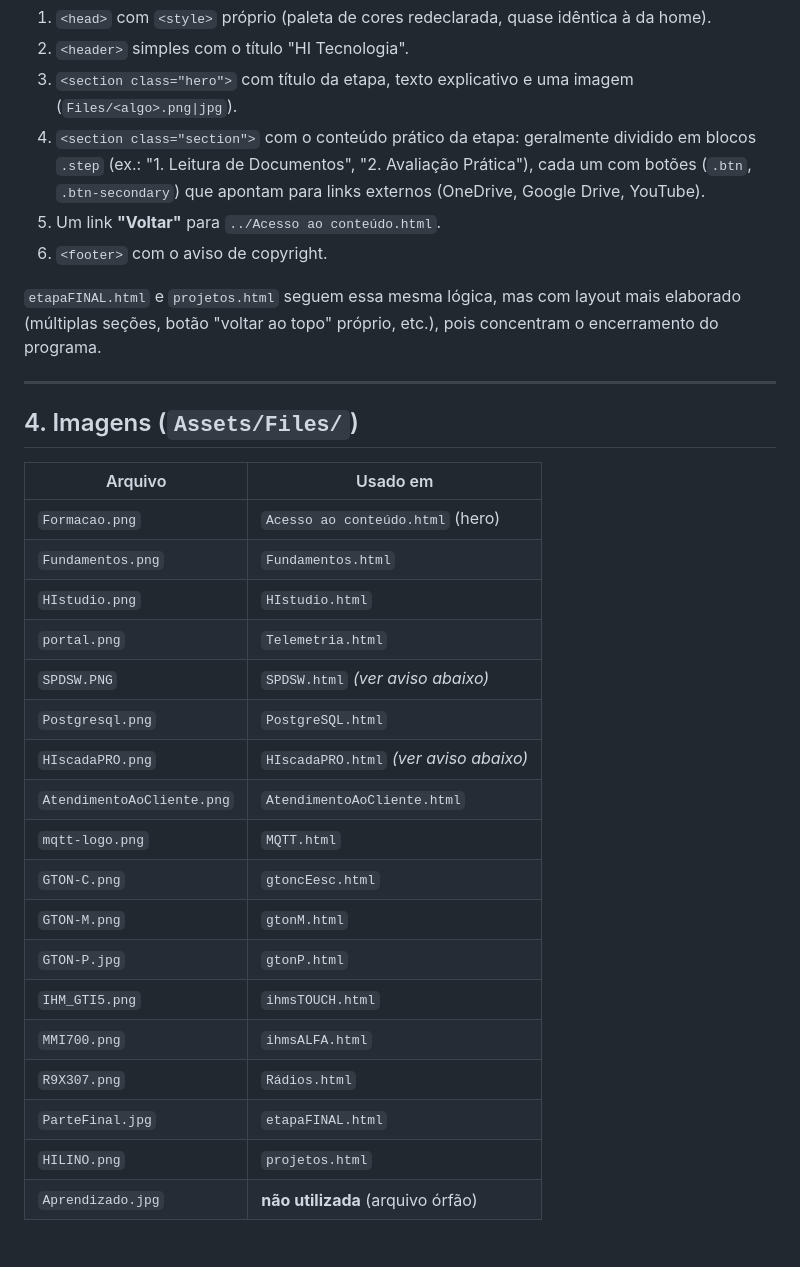
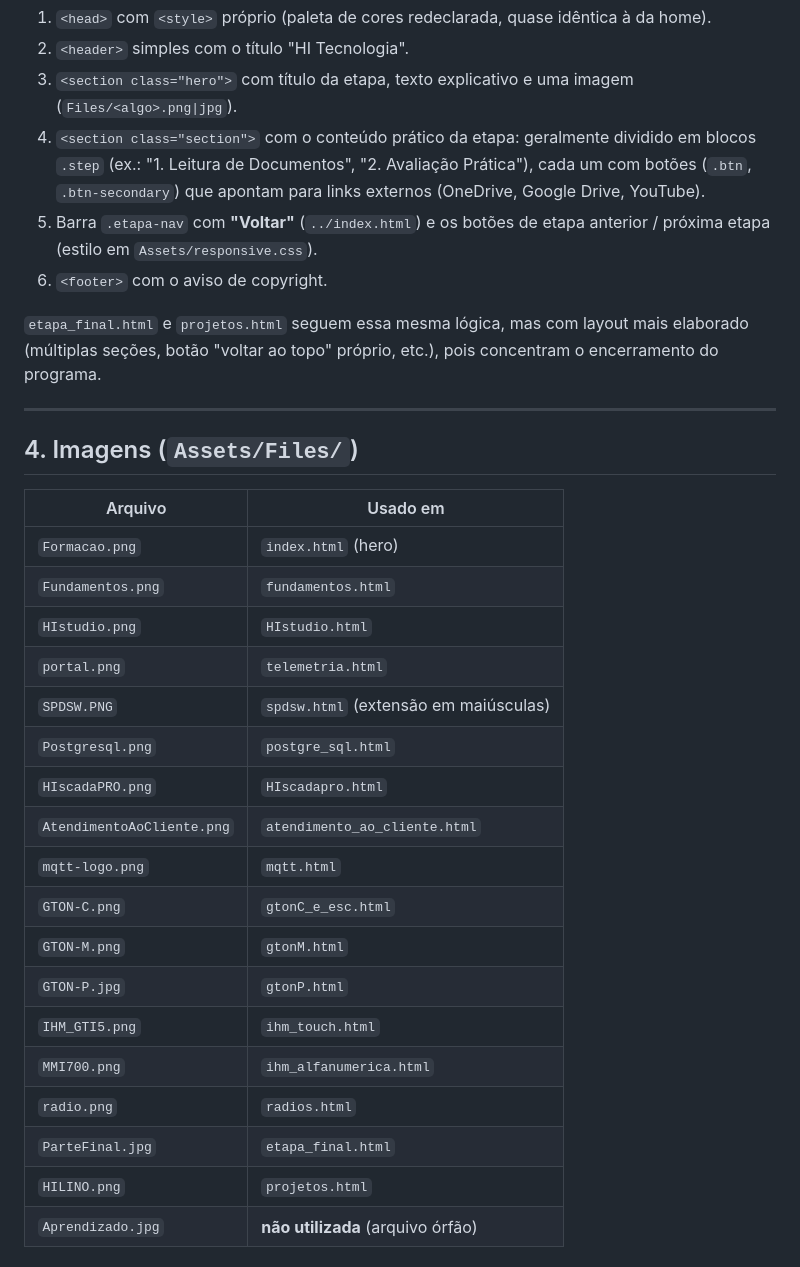
Before and after one commit to Otavio7w7/Forma-o-HI, a Markdown page: README.md, the part around one of its changes. GitHub-like rendering.

```diff
--- a/README.md
+++ b/README.md
@@ -116,10 +119,11 @@ Seguem (com pequenas variações visuais) o mesmo esqueleto:
    dividido em blocos `.step` (ex.: "1. Leitura de Documentos",
    "2. Avaliação Prática"), cada um com botões (`.btn`, `.btn-secondary`)
    que apontam para links externos (OneDrive, Google Drive, YouTube).
-5. Um link **"Voltar"** para `../Acesso ao conteúdo.html`.
+5. Barra `.etapa-nav` com **"Voltar"** (`../index.html`) e os botões de
+   etapa anterior / próxima etapa (estilo em `Assets/responsive.css`).
 6. `<footer>` com o aviso de copyright.
 
-`etapaFINAL.html` e `projetos.html` seguem essa mesma lógica, mas com
+`etapa_final.html` e `projetos.html` seguem essa mesma lógica, mas com
 layout mais elaborado (múltiplas seções, botão "voltar ao topo" próprio,
 etc.), pois concentram o encerramento do programa.
 
@@ -129,22 +133,22 @@ etc.), pois concentram o encerramento do programa.
 
 | Arquivo                | Usado em                     |
 |-------------------------|-------------------------------|
-| `Formacao.png`          | `Acesso ao conteúdo.html` (hero) |
-| `Fundamentos.png`       | `Fundamentos.html`            |
+| `Formacao.png`          | `index.html` (hero)           |
+| `Fundamentos.png`       | `fundamentos.html`            |
 | `HIstudio.png`          | `HIstudio.html`               |
-| `portal.png`            | `Telemetria.html`             |
-| `SPDSW.PNG`             | `SPDSW.html` *(ver aviso abaixo)* |
-| `Postgresql.png`        | `PostgreSQL.html`             |
-| `HIscadaPRO.png`        | `HIscadaPRO.html` *(ver aviso abaixo)* |
-| `AtendimentoAoCliente.png` | `AtendimentoAoCliente.html` |
-| `mqtt-logo.png`         | `MQTT.html`                   |
-| `GTON-C.png`            | `gtoncEesc.html`               |
+| `portal.png`            | `telemetria.html`             |
+| `SPDSW.PNG`             | `spdsw.html` (extensão em maiúsculas) |
+| `Postgresql.png`        | `postgre_sql.html`            |
+| `HIscadaPRO.png`        | `HIscadapro.html`             |
+| `AtendimentoAoCliente.png` | `atendimento_ao_cliente.html` |
+| `mqtt-logo.png`         | `mqtt.html`                   |
+| `GTON-C.png`            | `gtonC_e_esc.html`            |
 | `GTON-M.png`            | `gtonM.html`                  |
 | `GTON-P.jpg`            | `gtonP.html`                  |
-| `IHM_GTI5.png`          | `ihmsTOUCH.html`              |
-| `MMI700.png`            | `ihmsALFA.html`               |
-| `R9X307.png`            | `Rádios.html`                 |
-| `ParteFinal.jpg`        | `etapaFINAL.html`             |
+| `IHM_GTI5.png`          | `ihm_touch.html`              |
+| `MMI700.png`            | `ihm_alfanumerica.html`       |
+| `radio.png`             | `radios.html`                 |
+| `ParteFinal.jpg`        | `etapa_final.html`            |
 | `HILINO.png`            | `projetos.html`               |
 | `Aprendizado.jpg`       | **não utilizada** (arquivo órfão) |
 
```
Also changed, not shown: other parts of README.md (+69 -76 lines).
